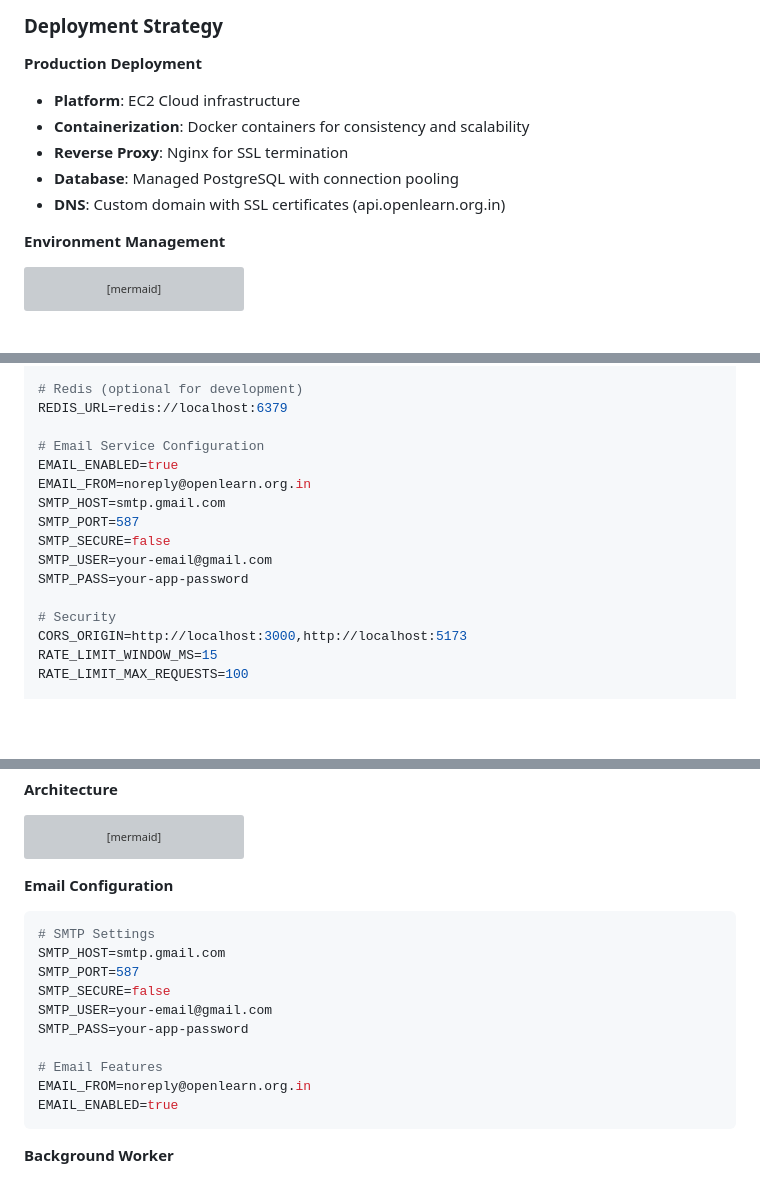
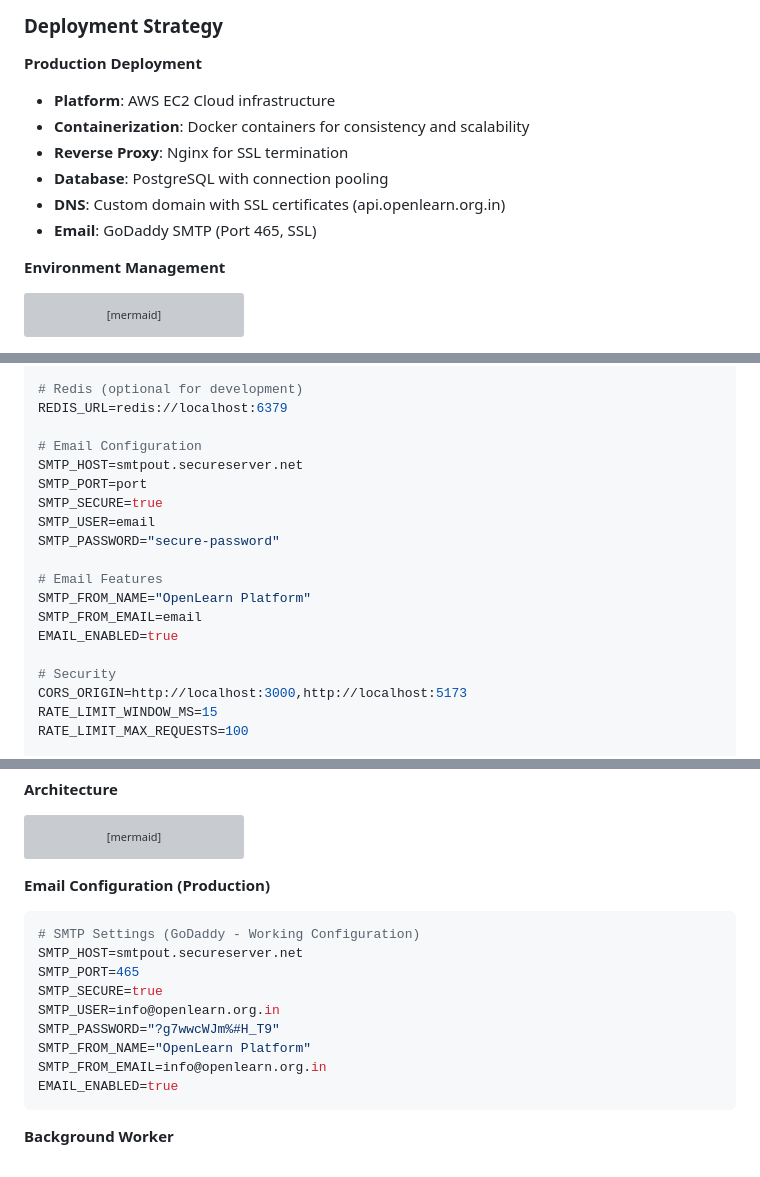
Before and after one commit to openlearnnitj/openlearn-backend, a Markdown page: README.md, 3 parts joined by grey strips. Drawn GitHub-style; blank space fills up the shorter version; grey boxes are pictures that could not be loaded.

Commit message:
feat: update readme with correct worker infra

````diff
--- a/README.md
+++ b/README.md
@@ -476,11 +476,12 @@ graph TB
 ### Deployment Strategy
 
 **Production Deployment**
-- **Platform**: EC2 Cloud infrastructure
+- **Platform**: AWS EC2 Cloud infrastructure
 - **Containerization**: Docker containers for consistency and scalability
 - **Reverse Proxy**: Nginx for SSL termination
-- **Database**: Managed PostgreSQL with connection pooling
+- **Database**: PostgreSQL with connection pooling
 - **DNS**: Custom domain with SSL certificates (api.openlearn.org.in)
+- **Email**: GoDaddy SMTP (Port 465, SSL)
 
 **Environment Management**
 ```mermaid
@@ -798,14 +799,17 @@ JWT_REFRESH_EXPIRES_IN=7d
 # Redis (optional for development)
 REDIS_URL=redis://localhost:6379
 
-# Email Service Configuration
+# Email Configuration
+SMTP_HOST=smtpout.secureserver.net
+SMTP_PORT=port
+SMTP_SECURE=true
+SMTP_USER=email
+SMTP_PASSWORD="secure-password"
+
+# Email Features
+SMTP_FROM_NAME="OpenLearn Platform"
+SMTP_FROM_EMAIL=email
 EMAIL_ENABLED=true
-EMAIL_FROM=noreply@openlearn.org.in
-SMTP_HOST=smtp.gmail.com
-SMTP_PORT=587
-SMTP_SECURE=false
-SMTP_USER=your-email@gmail.com
-SMTP_PASS=your-app-password
 
 # Security
 CORS_ORIGIN=http://localhost:3000,http://localhost:5173
@@ -1000,17 +1005,16 @@ graph TB
     end
 ```
 
-**Email Configuration**
+**Email Configuration (Production)**
 ```env
-# SMTP Settings
-SMTP_HOST=smtp.gmail.com
-SMTP_PORT=587
-SMTP_SECURE=false
-SMTP_USER=your-email@gmail.com
-SMTP_PASS=your-app-password
-
-# Email Features
-EMAIL_FROM=noreply@openlearn.org.in
+# SMTP Settings (GoDaddy - Working Configuration)
+SMTP_HOST=smtpout.secureserver.net
+SMTP_PORT=465
+SMTP_SECURE=true
+SMTP_USER=info@openlearn.org.in
+SMTP_PASSWORD="?g7wwcWJm%#H_T9"
+SMTP_FROM_NAME="OpenLearn Platform"
+SMTP_FROM_EMAIL=info@openlearn.org.in
 EMAIL_ENABLED=true
 ```
 
````
Also changed, not shown: other parts of README.md (+2 -1 lines).
